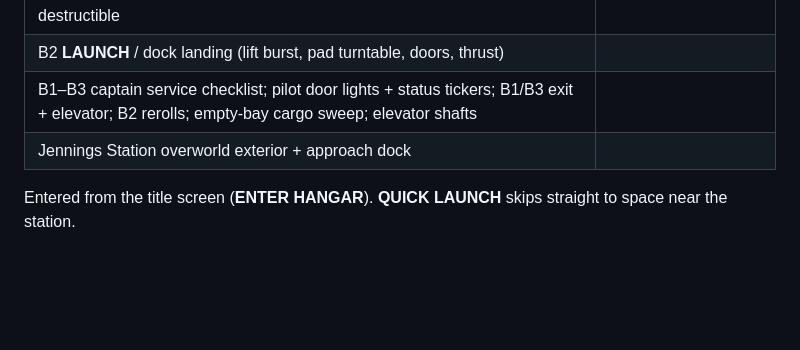
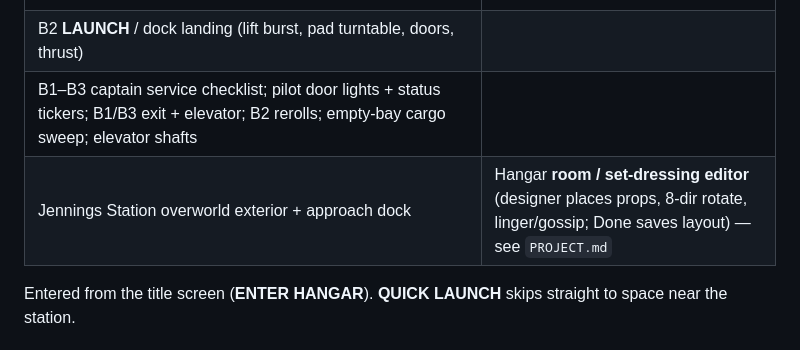
Before and after one commit to BeholdInfinity/Hyperdrift, a Markdown page: GDD.md, the part around the change. GitHub-like rendering; blank space fills up the shorter version.

```diff
--- a/GDD.md
+++ b/GDD.md
@@ -54,7 +54,7 @@ The hangar bay is the prototype seed of **Home Base**: the place you start a new
 | Distinct upgrade parts + hold cargo (2.5D service-matched freight); destructible | |
 | B2 **LAUNCH** / dock landing (lift burst, pad turntable, doors, thrust) | |
 | B1–B3 captain service checklist; pilot door lights + status tickers; B1/B3 exit + elevator; B2 rerolls; empty-bay cargo sweep; elevator shafts | |
-| Jennings Station overworld exterior + approach dock | |
+| Jennings Station overworld exterior + approach dock | Hangar **room / set-dressing editor** (designer places props, 8-dir rotate, linger/gossip; Done saves layout) — see `PROJECT.md` |
 
 Entered from the title screen (**ENTER HANGAR**). **QUICK LAUNCH** skips straight to space near the station.
 
```
Also changed, not shown: CHANGELOG.md (+1 -0 lines), PROJECT.md (+30 -0 lines).
